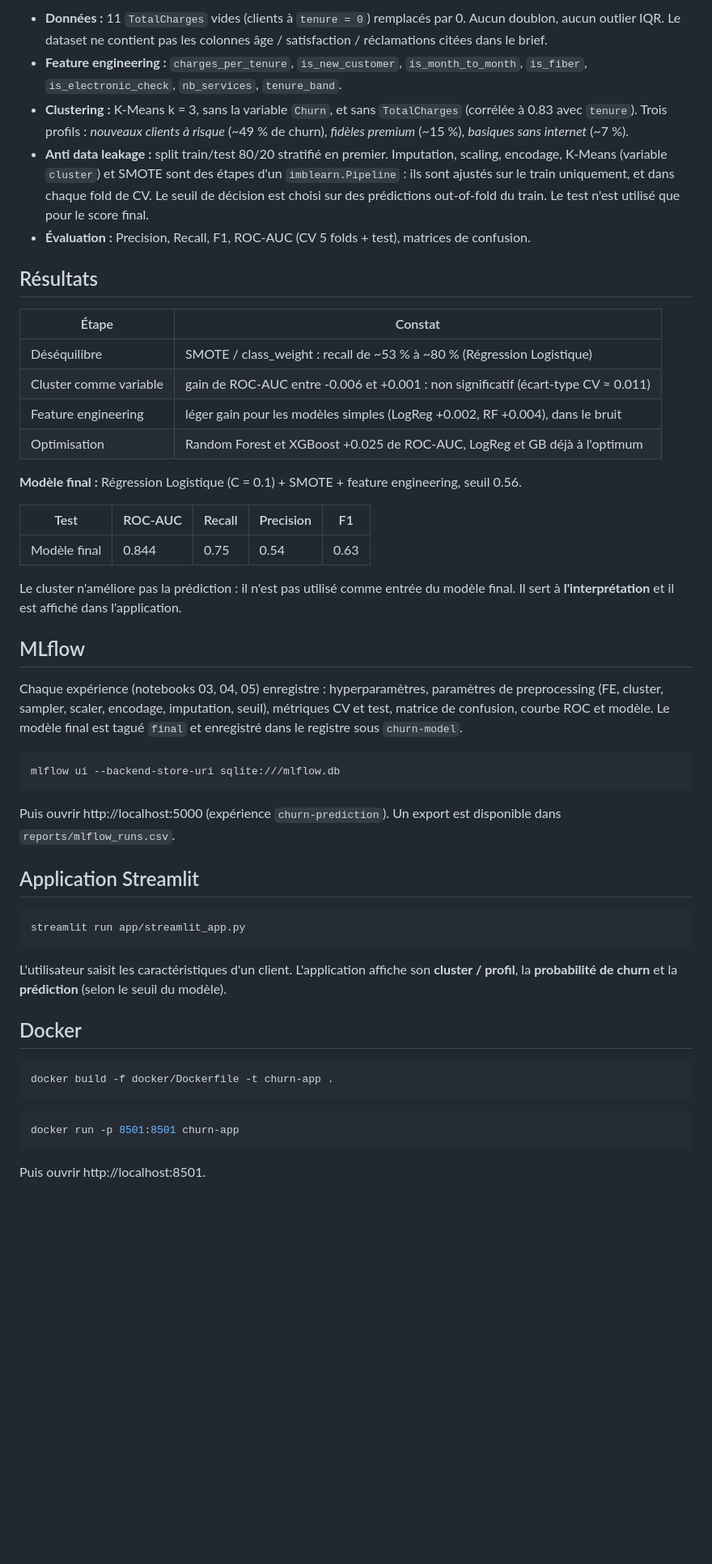
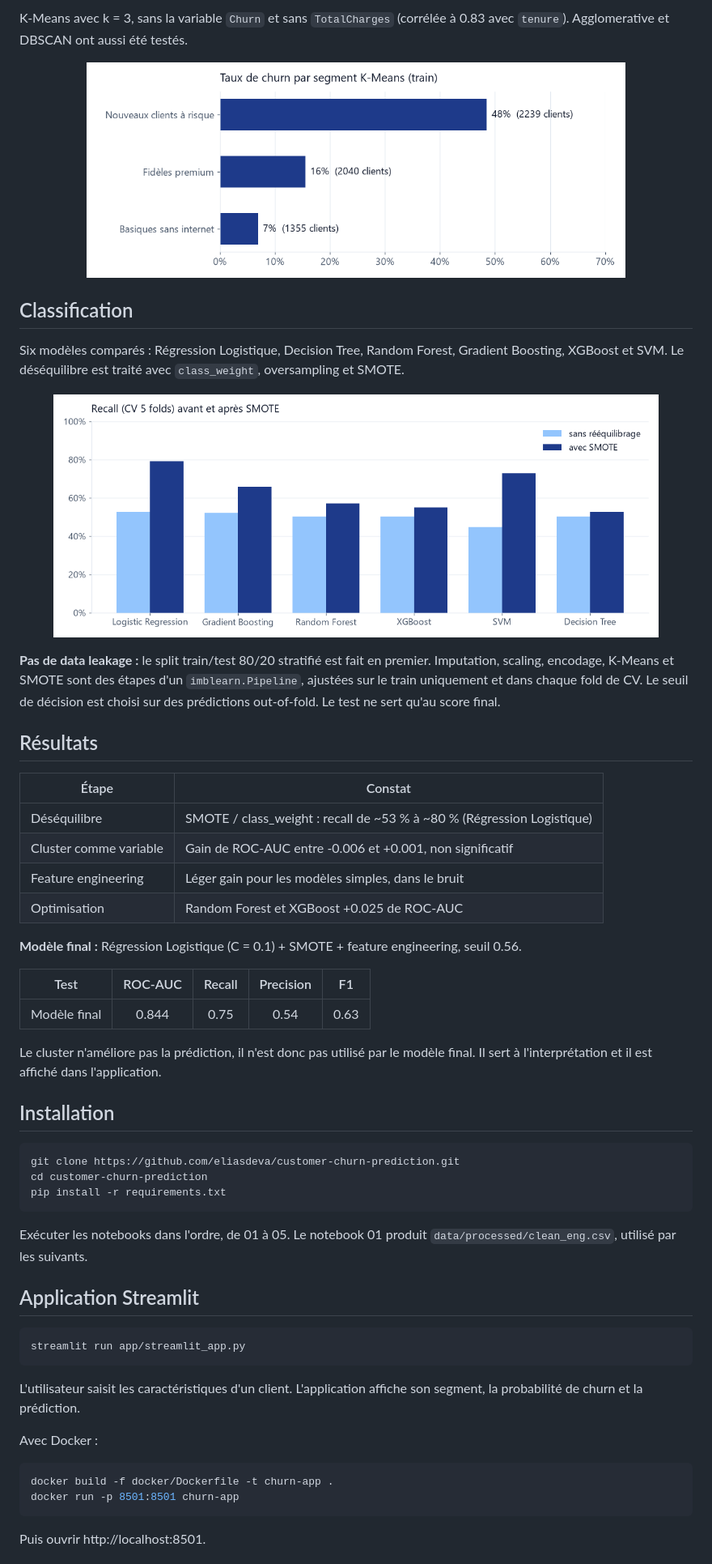
Before and after one commit to doughmi-ilyas/customer-churn-prediction, a Markdown page: readme.md, the part around one of its changes. Shown at 81% size. GitHub-like rendering; pictures changed too: assets/recall_smote.png (added), assets/segments.png (added); blank space fills up the shorter version.

Commit message:
docs: rewrite README with logo, banner and charts

````diff
--- a/readme.md
+++ b/readme.md
@@ -33,42 +25,54 @@ Exécuter les notebooks **dans l'ordre** 01 → 05. Chaque notebook contient tou
 
-- **Données :** 11 `TotalCharges` vides (clients à `tenure = 0`) remplacés par 0. Aucun doublon, aucun outlier IQR.
-  Le dataset ne contient pas les colonnes âge / satisfaction / réclamations citées dans le brief.
-- **Feature engineering :** `charges_per_tenure`, `is_new_customer`, `is_month_to_month`, `is_fiber`, `is_electronic_check`, `nb_services`, `tenure_band`.
-- **Clustering :** K-Means k = 3, sans la variable `Churn`, et sans `TotalCharges` (corrélée à 0.83 avec `tenure`).
-  Trois profils : *nouveaux clients à risque* (~49 % de churn), *fidèles premium* (~15 %), *basiques sans internet* (~7 %).
-- **Anti data leakage :** split train/test 80/20 stratifié en premier. Imputation, scaling, encodage, K-Means (variable `cluster`)
-  et SMOTE sont des étapes d'un `imblearn.Pipeline` : ils sont ajustés sur le train uniquement, et dans chaque fold de CV.
-  Le seuil de décision est choisi sur des prédictions out-of-fold du train. Le test n'est utilisé que pour le score final.
-- **Évaluation :** Precision, Recall, F1, ROC-AUC (CV 5 folds + test), matrices de confusion.
+K-Means avec k = 3, sans la variable `Churn` et sans `TotalCharges` (corrélée à 0.83 avec
+`tenure`). Agglomerative et DBSCAN ont aussi été testés.
+
+<p align="center">
+  <img src="assets/segments.png" alt="Taux de churn par segment" width="80%">
+</p>
+
+## Classification
+
+Six modèles comparés : Régression Logistique, Decision Tree, Random Forest, Gradient
+Boosting, XGBoost et SVM. Le déséquilibre est traité avec `class_weight`, oversampling et
+SMOTE.
+
+<p align="center">
+  <img src="assets/recall_smote.png" alt="Recall avant et après SMOTE" width="90%">
+</p>
+
+**Pas de data leakage :** le split train/test 80/20 stratifié est fait en premier.
+Imputation, scaling, encodage, K-Means et SMOTE sont des étapes d'un `imblearn.Pipeline`,
+ajustées sur le train uniquement et dans chaque fold de CV. Le seuil de décision est choisi
+sur des prédictions out-of-fold. Le test ne sert qu'au score final.
 
 ## Résultats
 
 | Étape | Constat |
 |---|---|
 | Déséquilibre | SMOTE / class_weight : recall de ~53 % à ~80 % (Régression Logistique) |
-| Cluster comme variable | gain de ROC-AUC entre -0.006 et +0.001 : non significatif (écart-type CV ≈ 0.011) |
-| Feature engineering | léger gain pour les modèles simples (LogReg +0.002, RF +0.004), dans le bruit |
-| Optimisation | Random Forest et XGBoost +0.025 de ROC-AUC, LogReg et GB déjà à l'optimum |
+| Cluster comme variable | Gain de ROC-AUC entre -0.006 et +0.001, non significatif |
+| Feature engineering | Léger gain pour les modèles simples, dans le bruit |
+| Optimisation | Random Forest et XGBoost +0.025 de ROC-AUC |
 
 **Modèle final :** Régression Logistique (C = 0.1) + SMOTE + feature engineering, seuil 0.56.
 
 | Test | ROC-AUC | Recall | Precision | F1 |
-|---|---|---|---|---|
+|---|:---:|:---:|:---:|:---:|
 | Modèle final | 0.844 | 0.75 | 0.54 | 0.63 |
 
-Le cluster n'améliore pas la prédiction : il n'est pas utilisé comme entrée du modèle final. Il sert à **l'interprétation** et il est affiché dans l'application.
+Le cluster n'améliore pas la prédiction, il n'est donc pas utilisé par le modèle final. Il
+sert à l'interprétation et il est affiché dans l'application.
 
-## MLflow
-
-Chaque expérience (notebooks 03, 04, 05) enregistre : hyperparamètres, paramètres de preprocessing (FE, cluster, sampler,
-scaler, encodage, imputation, seuil), métriques CV et test, matrice de confusion, courbe ROC et modèle.
-Le modèle final est tagué `final` et enregistré dans le registre sous `churn-model`.
+## Installation
 
 ```bash
-mlflow ui --backend-store-uri sqlite:///mlflow.db
+git clone https://github.com/eliasdeva/customer-churn-prediction.git
+cd customer-churn-prediction
+pip install -r requirements.txt
 ```
 
-Puis ouvrir http://localhost:5000 (expérience `churn-prediction`). Un export est disponible dans `reports/mlflow_runs.csv`.
+Exécuter les notebooks dans l'ordre, de 01 à 05. Le notebook 01 produit
+`data/processed/clean_eng.csv`, utilisé par les suivants.
 
 ## Application Streamlit
 
@@ -76,15 +80,13 @@ Puis ouvrir http://localhost:5000 (expérience `churn-prediction`). Un export es
 streamlit run app/streamlit_app.py
 ```
 
-L'utilisateur saisit les caractéristiques d'un client. L'application affiche son **cluster / profil**, la **probabilité de churn** et la **prédiction** (selon le seuil du modèle).
+L'utilisateur saisit les caractéristiques d'un client. L'application affiche son segment,
+la probabilité de churn et la prédiction.
 
-## Docker
+Avec Docker :
 
 ```bash
 docker build -f docker/Dockerfile -t churn-app .
-```
-
-```bash
 docker run -p 8501:8501 churn-app
 ```
 
````
Also changed, not shown: other parts of readme.md (+50 -25 lines), assets/banner.png (added), assets/churn_by_contract.png (added), assets/logo.png (added), 1 other file.
